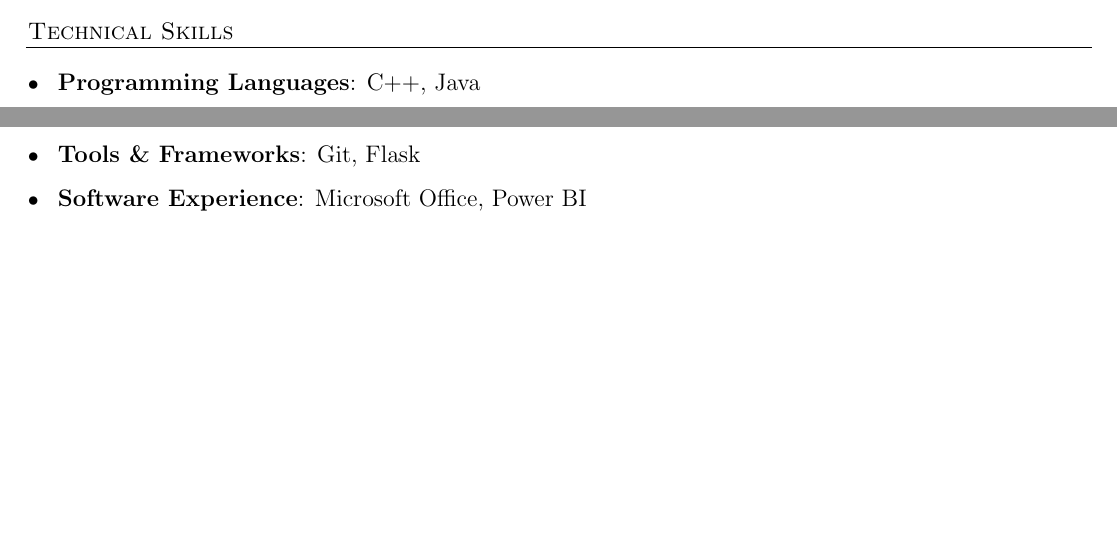
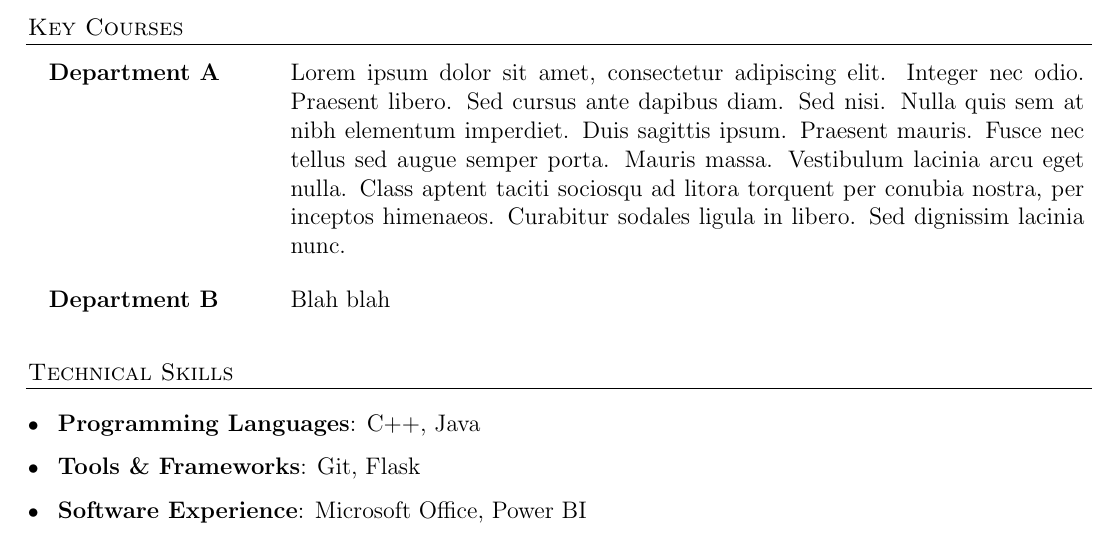
Before and after one commit to abhijeetbodas2001/resume, a LaTeX document (template.tex): two parts of pages 1 and 2 of 2 before the commit and part of page 2 of 2 after it, the two joined at a grey line, cut at the place of the change, the shorter picture padded with empty space. Compiled offline with pdfLaTeX.

Commit message:
Add table for Key Courses.

```diff
--- a/template.tex
+++ b/template.tex
@@ -87,6 +87,15 @@
     \end{list}
 }
 
+% For the "Key courses" / "Courses undertaken" sections
+\newcommand{\coursesitem}[2]{
+    \begin{tabular}{p{4cm}p{14cm}}
+        \textbf{#1} &
+        #2 \\
+    \end{tabular}
+    \\
+}
+
 \begin{document}
 
     % \vspace*{38.98mm}   % 1-page (53.09 mm total)
@@ -169,6 +178,26 @@
 
     % -----------------------------------------------------------------------------------------
 
+    \section{Key Courses}
+
+    \coursesitem{
+        Department A
+    }{
+        Lorem ipsum dolor sit amet, consectetur adipiscing elit. Integer nec odio. Praesent libero.
+        Sed cursus ante dapibus diam. Sed nisi. Nulla quis sem at nibh elementum imperdiet. Duis sagittis ipsum.
+        Praesent mauris. Fusce nec tellus sed augue semper porta. Mauris massa. Vestibulum lacinia arcu eget nulla.
+        Class aptent taciti sociosqu ad litora torquent per conubia nostra, per inceptos himenaeos. Curabitur sodales
+        ligula in libero. Sed dignissim lacinia nunc.
+    }
+
+    \coursesitem{
+        Department B
+    }{
+        Blah blah
+    }
+
+    % -----------------------------------------------------------------------------------------
+
     \section{Technical Skills}
 
     \begin{spaced-bullet-list-major}
```
Also changed, not shown: template.pdf.
